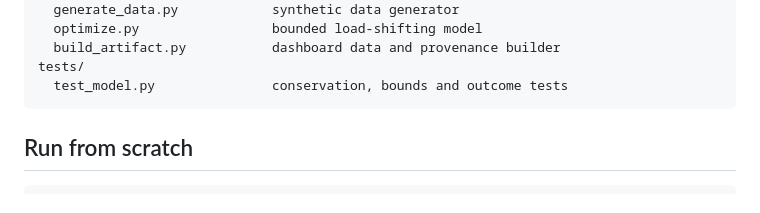
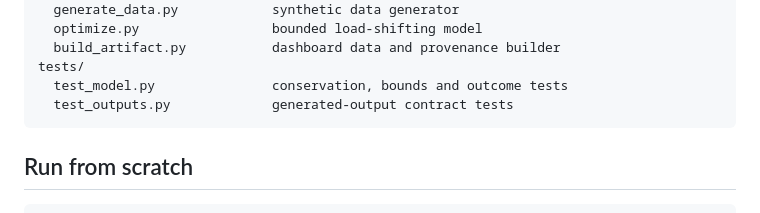
Before and after one commit to ZuqiChennn/industrial-energy-flexibility-optimizer, a Markdown page: README.md, the part around the change. Drawn GitHub-style.

Commit message:
Document generated-output validation

````diff
--- a/README.md
+++ b/README.md
@@ -88,6 +88,7 @@ src/
   build_artifact.py           dashboard data and provenance builder
 tests/
   test_model.py               conservation, bounds and outcome tests
+  test_outputs.py             generated-output contract tests
 ```
 
 ## Run from scratch
````
